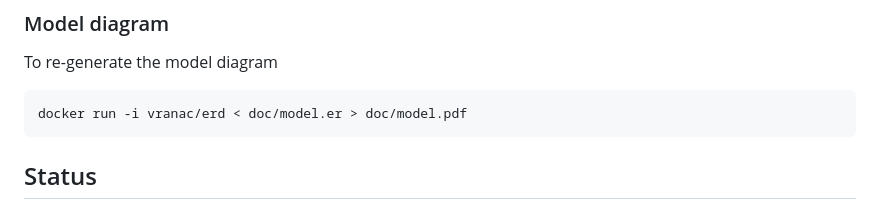
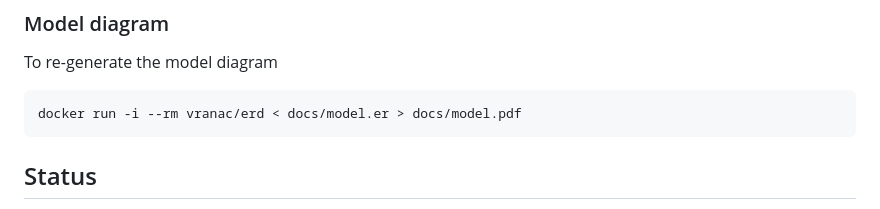
Before and after one commit to energietransitie/twomes-backoffice-api, a Markdown page: README.md, the part around the change. GitHub-like rendering.

Commit message:
Fix DB model generation command
The command did not target the right folder.

The container is not also automatically removed.

````diff
--- a/README.md
+++ b/README.md
@@ -165,7 +165,7 @@ Then run the `alembic upgrade` command again.
 
 To re-generate the model diagram
 ```shell
-docker run -i vranac/erd < doc/model.er > doc/model.pdf
+docker run -i --rm vranac/erd < docs/model.er > docs/model.pdf
 ```
 
 
````
